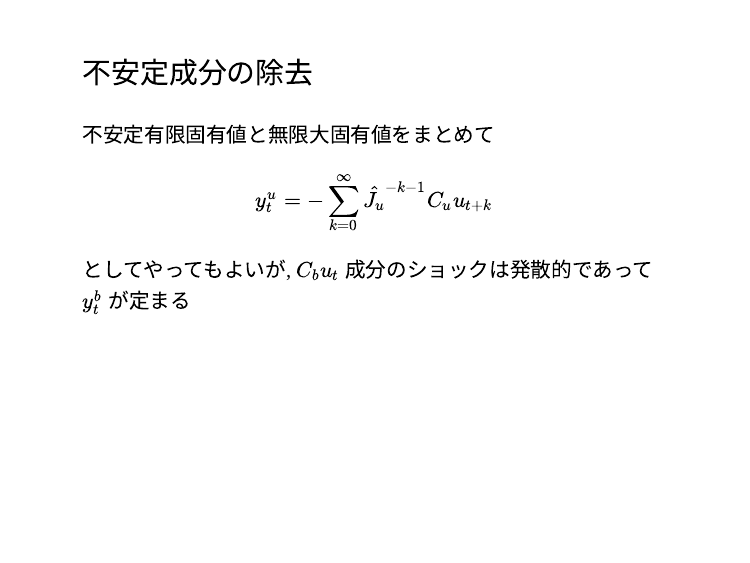
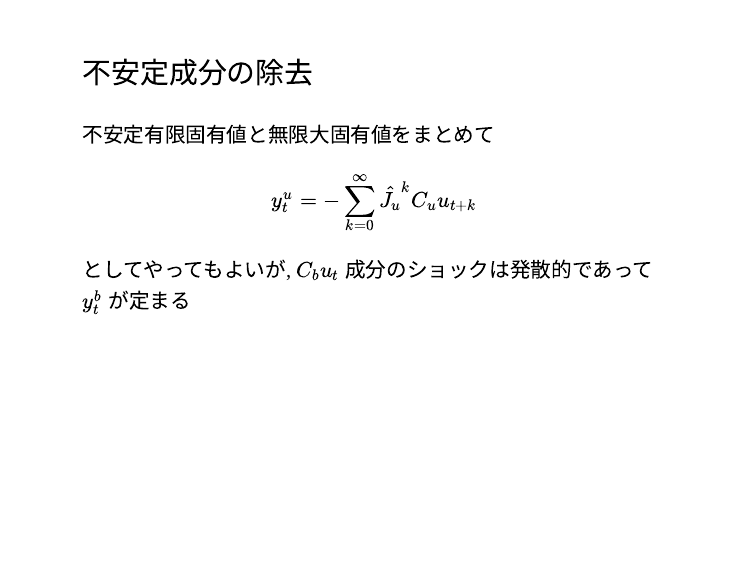
Before and after one commit to rokko-ed17q1/slides, an R Markdown document (day11/day11.Rmd): page 12 of 23. The pictures show the slides in the output file day11/day11.html that the author committed with the source; the slides are laid out offline by our stand-in for remark.js, each with all of its steps uncovered, in fonts that may differ from those the slides ask for, and without slide numbers, shadows or browser add-ons.

Commit message:
Fix typo

```diff
--- a/day11/day11.Rmd
+++ b/day11/day11.Rmd
@@ -229,7 +229,7 @@ y_{t}^{b} & =N\left(N y_{t+2}^{b}-C_{b}u_{t+1}\right)-C_{b}u_{t} \\
 
 不安定有限固有値と無限大固有値をまとめて
 
-$$y_{t}^{u} = -\sum_{k=0}^{\infty}\hat{J_u}^{-k-1}C_{u}u_{t+k}$$
+$$y_{t}^{u} = -\sum_{k=0}^{\infty}\hat{J_u}^{k}C_{u}u_{t+k}$$
 
 としてやってもよいが, $C_{b} u_{t}$ 成分のショックは発散的であって $y_t^b$ が定まる
 
```
Also changed, not shown: day11/day11.html, day11/day11.Rmd (2 more changed lines).
